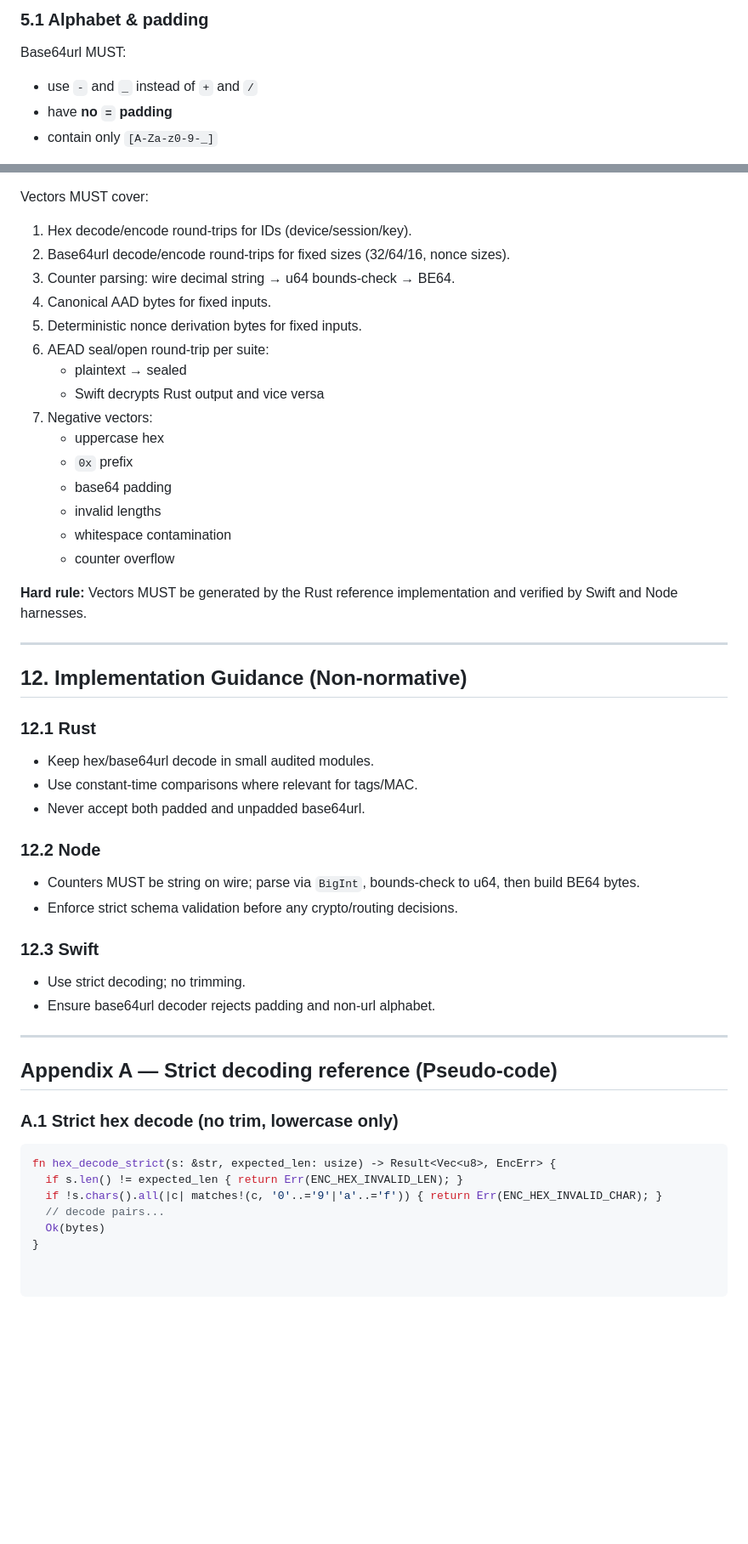
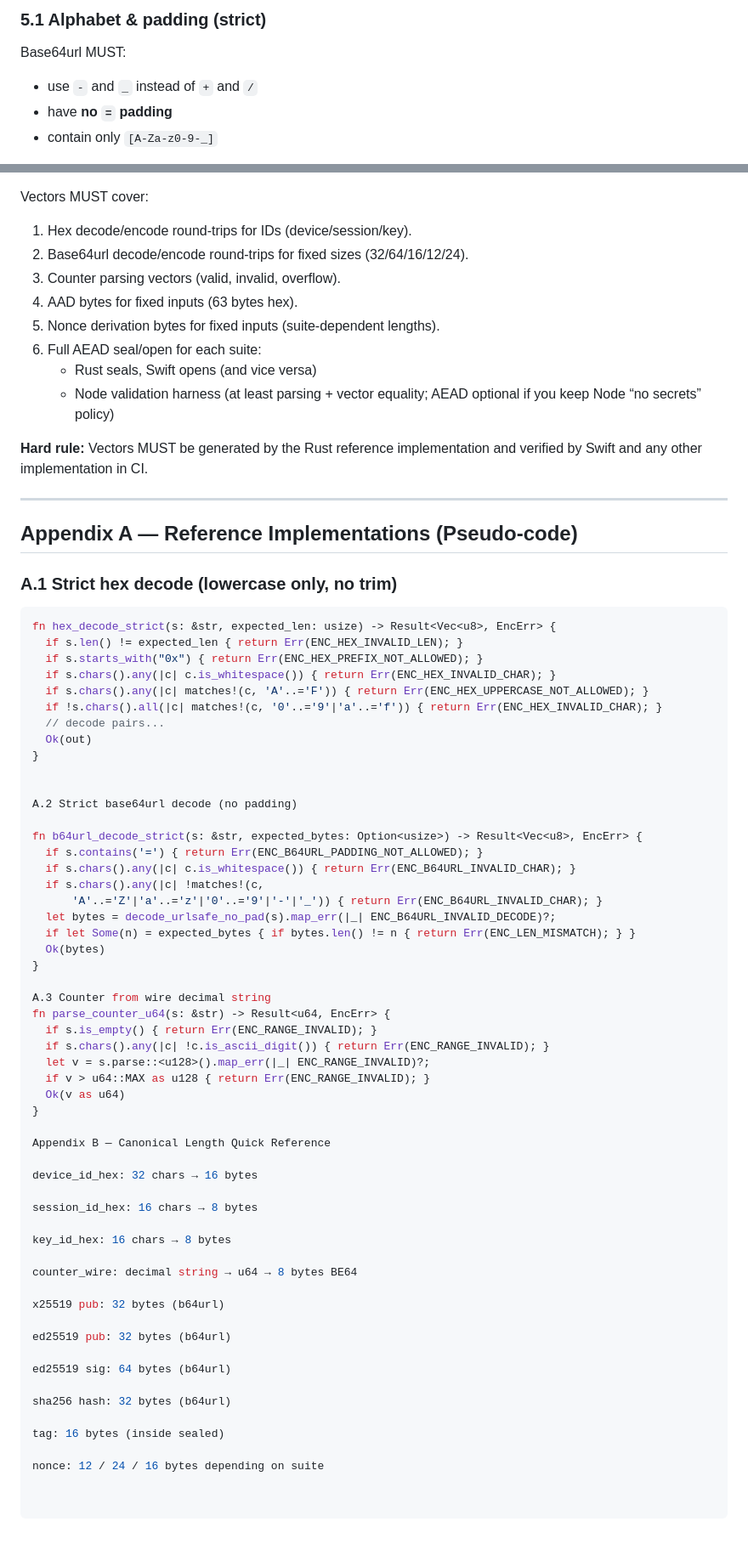
Before and after one commit to convro/convro-6-protocol, a Markdown page: docs/crypto/c6p-encoding-and-canonicalization.md, 2 parts joined by grey strips. Shown at 85% size. Rendered like a GitHub page; blank space fills up the shorter version.

````diff
--- a/docs/crypto/c6p-encoding-and-canonicalization.md
+++ b/docs/crypto/c6p-encoding-and-canonicalization.md
@@ -135,5 +126,5 @@ Base64url is used for:
 
-### 5.1 Alphabet & padding
+### 5.1 Alphabet & padding (strict)
 Base64url MUST:
 - use `-` and `_` instead of `+` and `/`
 - have **no `=` padding**
@@ -276,49 +286,72 @@ This repo MUST include cross-language vectors in:
 
 Vectors MUST cover:
 1. Hex decode/encode round-trips for IDs (device/session/key).
-2. Base64url decode/encode round-trips for fixed sizes (32/64/16, nonce sizes).
-3. Counter parsing: wire decimal string → u64 bounds-check → BE64.
-4. Canonical AAD bytes for fixed inputs.
-5. Deterministic nonce derivation bytes for fixed inputs.
-6. AEAD seal/open round-trip per suite:
-   - plaintext → sealed
-   - Swift decrypts Rust output and vice versa
-7. Negative vectors:
-   - uppercase hex
-   - `0x` prefix
-   - base64 padding
-   - invalid lengths
-   - whitespace contamination
-   - counter overflow
+2. Base64url decode/encode round-trips for fixed sizes (32/64/16/12/24).
+3. Counter parsing vectors (valid, invalid, overflow).
+4. AAD bytes for fixed inputs (63 bytes hex).
+5. Nonce derivation bytes for fixed inputs (suite-dependent lengths).
+6. Full AEAD seal/open for each suite:
+   - Rust seals, Swift opens (and vice versa)
+   - Node validation harness (at least parsing + vector equality; AEAD optional if you keep Node “no secrets” policy)
 
-**Hard rule:** Vectors MUST be generated by the Rust reference implementation and verified by Swift and Node harnesses.
+**Hard rule:** Vectors MUST be generated by the Rust reference implementation and verified by Swift and any other implementation in CI.
 
 ---
 
-## 12. Implementation Guidance (Non-normative)
+## Appendix A — Reference Implementations (Pseudo-code)
 
-### 12.1 Rust
-- Keep hex/base64url decode in small audited modules.
-- Use constant-time comparisons where relevant for tags/MAC.
-- Never accept both padded and unpadded base64url.
-
-### 12.2 Node
-- Counters MUST be string on wire; parse via `BigInt`, bounds-check to u64, then build BE64 bytes.
-- Enforce strict schema validation before any crypto/routing decisions.
-
-### 12.3 Swift
-- Use strict decoding; no trimming.
-- Ensure base64url decoder rejects padding and non-url alphabet.
-
----
-
-## Appendix A — Strict decoding reference (Pseudo-code)
-
-### A.1 Strict hex decode (no trim, lowercase only)
+### A.1 Strict hex decode (lowercase only, no trim)
 ```rust
 fn hex_decode_strict(s: &str, expected_len: usize) -> Result<Vec<u8>, EncErr> {
   if s.len() != expected_len { return Err(ENC_HEX_INVALID_LEN); }
+  if s.starts_with("0x") { return Err(ENC_HEX_PREFIX_NOT_ALLOWED); }
+  if s.chars().any(|c| c.is_whitespace()) { return Err(ENC_HEX_INVALID_CHAR); }
+  if s.chars().any(|c| matches!(c, 'A'..='F')) { return Err(ENC_HEX_UPPERCASE_NOT_ALLOWED); }
   if !s.chars().all(|c| matches!(c, '0'..='9'|'a'..='f')) { return Err(ENC_HEX_INVALID_CHAR); }
   // decode pairs...
+  Ok(out)
+}
+
+
+A.2 Strict base64url decode (no padding)
+
+fn b64url_decode_strict(s: &str, expected_bytes: Option<usize>) -> Result<Vec<u8>, EncErr> {
+  if s.contains('=') { return Err(ENC_B64URL_PADDING_NOT_ALLOWED); }
+  if s.chars().any(|c| c.is_whitespace()) { return Err(ENC_B64URL_INVALID_CHAR); }
+  if s.chars().any(|c| !matches!(c,
+      'A'..='Z'|'a'..='z'|'0'..='9'|'-'|'_')) { return Err(ENC_B64URL_INVALID_CHAR); }
+  let bytes = decode_urlsafe_no_pad(s).map_err(|_| ENC_B64URL_INVALID_DECODE)?;
+  if let Some(n) = expected_bytes { if bytes.len() != n { return Err(ENC_LEN_MISMATCH); } }
   Ok(bytes)
 }
+
+A.3 Counter from wire decimal string
+fn parse_counter_u64(s: &str) -> Result<u64, EncErr> {
+  if s.is_empty() { return Err(ENC_RANGE_INVALID); }
+  if s.chars().any(|c| !c.is_ascii_digit()) { return Err(ENC_RANGE_INVALID); }
+  let v = s.parse::<u128>().map_err(|_| ENC_RANGE_INVALID)?;
+  if v > u64::MAX as u128 { return Err(ENC_RANGE_INVALID); }
+  Ok(v as u64)
+}
+
+Appendix B — Canonical Length Quick Reference
+
+device_id_hex: 32 chars → 16 bytes
+
+session_id_hex: 16 chars → 8 bytes
+
+key_id_hex: 16 chars → 8 bytes
+
+counter_wire: decimal string → u64 → 8 bytes BE64
+
+x25519 pub: 32 bytes (b64url)
+
+ed25519 pub: 32 bytes (b64url)
+
+ed25519 sig: 64 bytes (b64url)
+
+sha256 hash: 32 bytes (b64url)
+
+tag: 16 bytes (inside sealed)
+
+nonce: 12 / 24 / 16 bytes depending on suite
````
Also changed, not shown: other parts of docs/crypto/c6p-encoding-and-canonicalization.md (+118 -108 lines).
